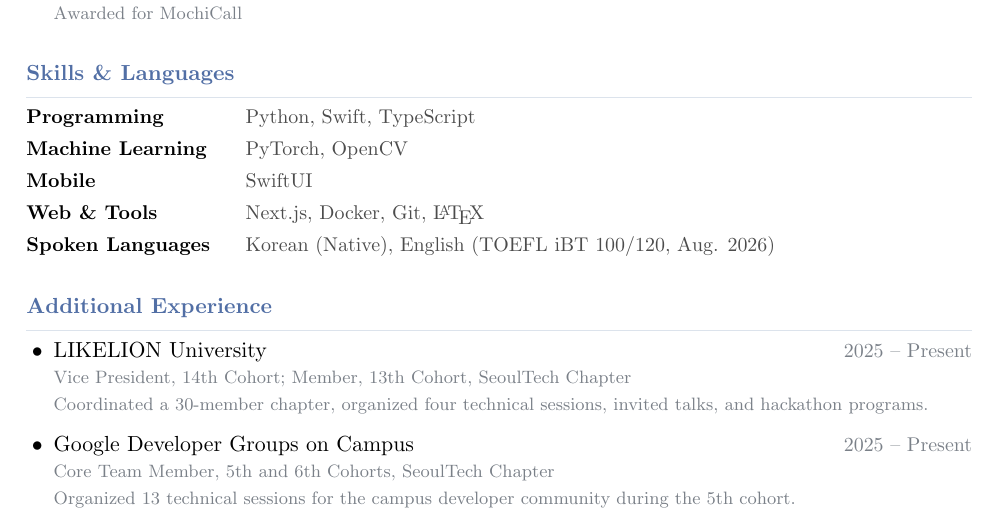
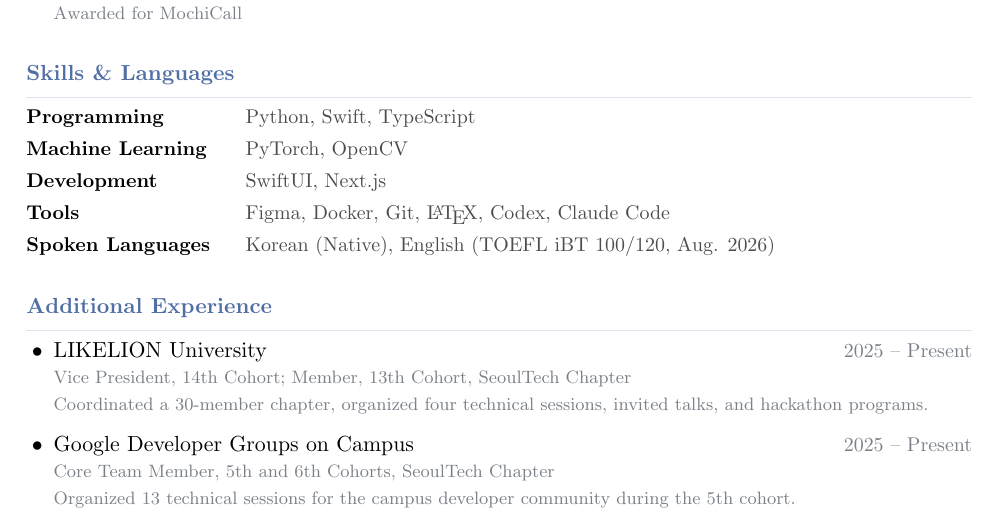
Before and after one commit to dohyeoplim/curriculum_vitae, a LaTeX CV (cv.tex): part of page 2 of 2, cut so that both start at the same text. Compiled offline with pdfLaTeX.

Commit message:
Updates from Overleaf

```diff
--- a/cv.tex
+++ b/cv.tex
@@ -92,8 +92,8 @@ GPA: 4.34 / 4.5 \;$\cdot$\; 1st in Department
 \begin{compactitems}
   \skillline{Programming}{Python, Swift, TypeScript}
   \skillline{Machine Learning}{PyTorch, OpenCV}
-  \skillline{Mobile}{SwiftUI}
-  \skillline{Web \& Tools}{Next.js, Docker, Git, \LaTeX}
+  \skillline{Development}{SwiftUI, Next.js}
+  \skillline{Tools}{Figma, Docker, Git, \LaTeX, Codex, Claude Code}
   \skillline{Spoken Languages}{Korean (Native), English (TOEFL iBT 100/120, Aug. 2026)}
 \end{compactitems}
 
```
